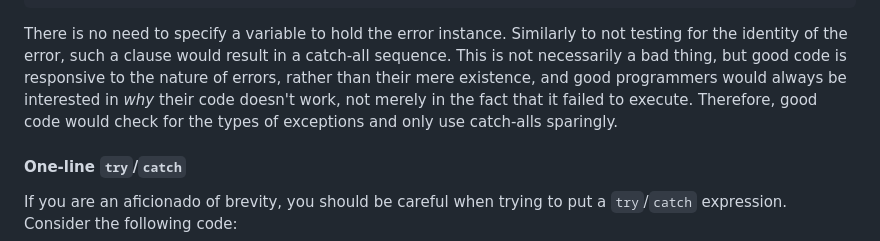
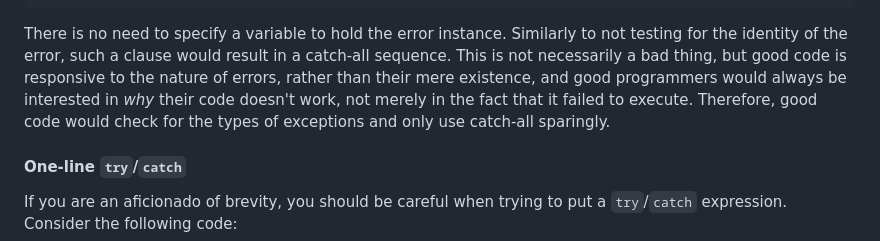
Before and after one commit to chrisvoncsefalvay/learn-julia-the-hard-way, a Markdown page: _chapters/11-ex8.md, the part around the change. GitHub-like rendering.

````diff
--- a/_chapters/11-ex8.md
+++ b/_chapters/11-ex8.md
@@ -116,7 +116,7 @@ This structure is demonstrated by the following function, creating a resilient,
 	end
 ```
 
-There is no need to specify a variable to hold the error instance. Similarly to not testing for the identity of the error, such a clause would result in a catch-all sequence. This is not necessarily a bad thing, but good code is responsive to the nature of errors, rather than their mere existence, and good programmers would always be interested in _why_ their code doesn't work, not merely in the fact that it failed to execute. Therefore, good code would check for the types of exceptions and only use catch-alls sparingly.
+There is no need to specify a variable to hold the error instance. Similarly to not testing for the identity of the error, such a clause would result in a catch-all sequence. This is not necessarily a bad thing, but good code is responsive to the nature of errors, rather than their mere existence, and good programmers would always be interested in _why_ their code doesn't work, not merely in the fact that it failed to execute. Therefore, good code would check for the types of exceptions and only use catch-all sparingly.
 
 #### One-line `try`/`catch`
 
````
Also changed, not shown: _chapters/08-ex5.md (+1 -1 lines).
